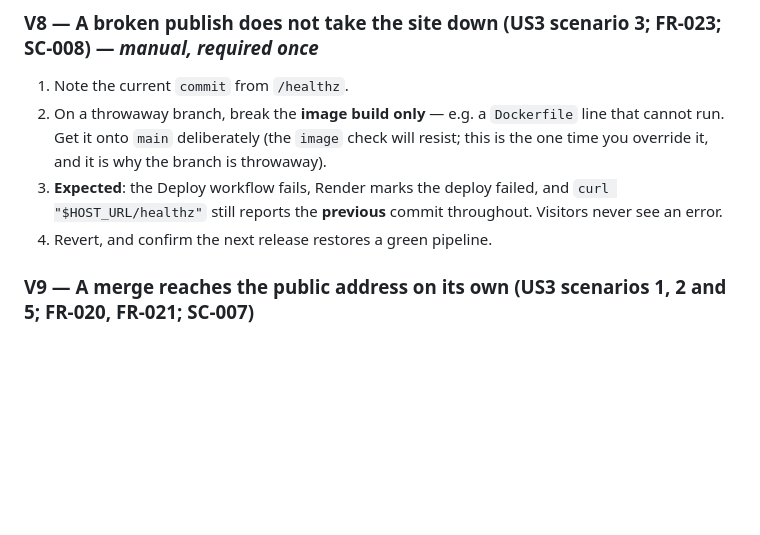
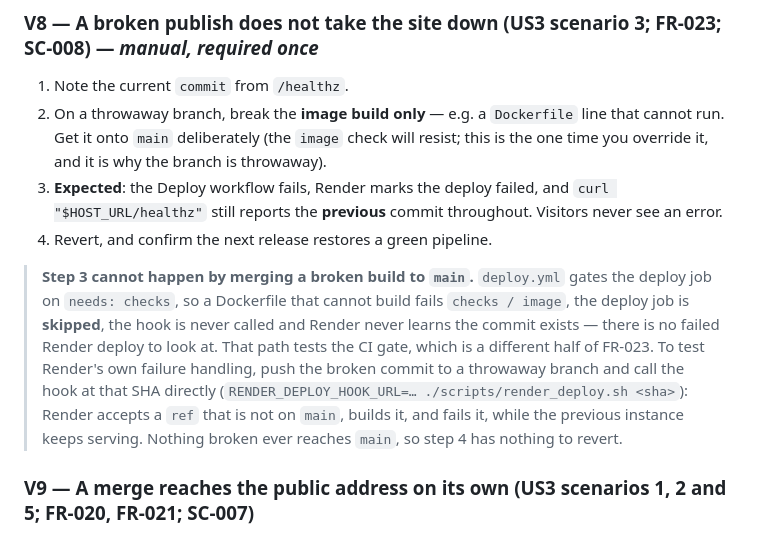
Before and after one commit to EwlKirill/Student-Competitions, a Markdown page: specs/002-public-deploy-cicd/quickstart.md, the part around one of its changes. Rendered like a GitHub page; blank space fills up the shorter version.

Commit message:
Record T034/V8: a broken publish leaves the previous version serving
The deploy hook was called directly at d09ffab, a commit whose Dockerfile
cannot build, living only on a throwaway branch. Render accepted the ref
(HTTP 200, dep-dapaqhu0tbcc73a9gkq0), built it, and failed at Dockerfile:29.
/healthz was polled every 3 seconds from 19:27:18 to 19:35:07 — 152 samples,
zero failed requests, one single state throughout: ok bf57577. The public
address never moved and never dropped a request.

Also record why the scenario was run this way. V8 step 3 expects Render to
mark a deploy failed, which merging a broken build to main cannot produce:
deploy.yml gates the deploy job on `needs: checks`, so a failing image check
skips the deploy job and the hook is never called. Calling the hook at the
broken SHA tests the platform's half of FR-023 instead — and it means nothing
broken ever reached main, so there was nothing to revert.

Co-Authored-By: Claude Opus 5 <noreply@anthropic.com>

```diff
--- a/specs/002-public-deploy-cicd/quickstart.md
+++ b/specs/002-public-deploy-cicd/quickstart.md
@@ -193,6 +193,15 @@ is the project's error page with a link home, not a Render error page and not a
    an error.
 4. Revert, and confirm the next release restores a green pipeline.
 
+> **Step 3 cannot happen by merging a broken build to `main`.** `deploy.yml` gates the deploy job
+> on `needs: checks`, so a Dockerfile that cannot build fails `checks / image`, the deploy job is
+> **skipped**, the hook is never called and Render never learns the commit exists — there is no
+> failed Render deploy to look at. That path tests the CI gate, which is a different half of
+> FR-023. To test Render's own failure handling, push the broken commit to a throwaway branch and
+> call the hook at that SHA directly (`RENDER_DEPLOY_HOOK_URL=… ./scripts/render_deploy.sh <sha>`):
+> Render accepts a `ref` that is not on `main`, builds it, and fails it, while the previous
+> instance keeps serving. Nothing broken ever reaches `main`, so step 4 has nothing to revert.
+
 ### V9 — A merge reaches the public address on its own (US3 scenarios 1, 2 and 5; FR-020, FR-021; SC-007)
 
 1. Make a trivial visible change (a word in the home page description), open a pull request, let
```
Also changed, not shown: other parts of specs/002-public-deploy-cicd/quickstart.md (+1 -1 lines), specs/002-public-deploy-cicd/tasks.md (+1 -1 lines).
